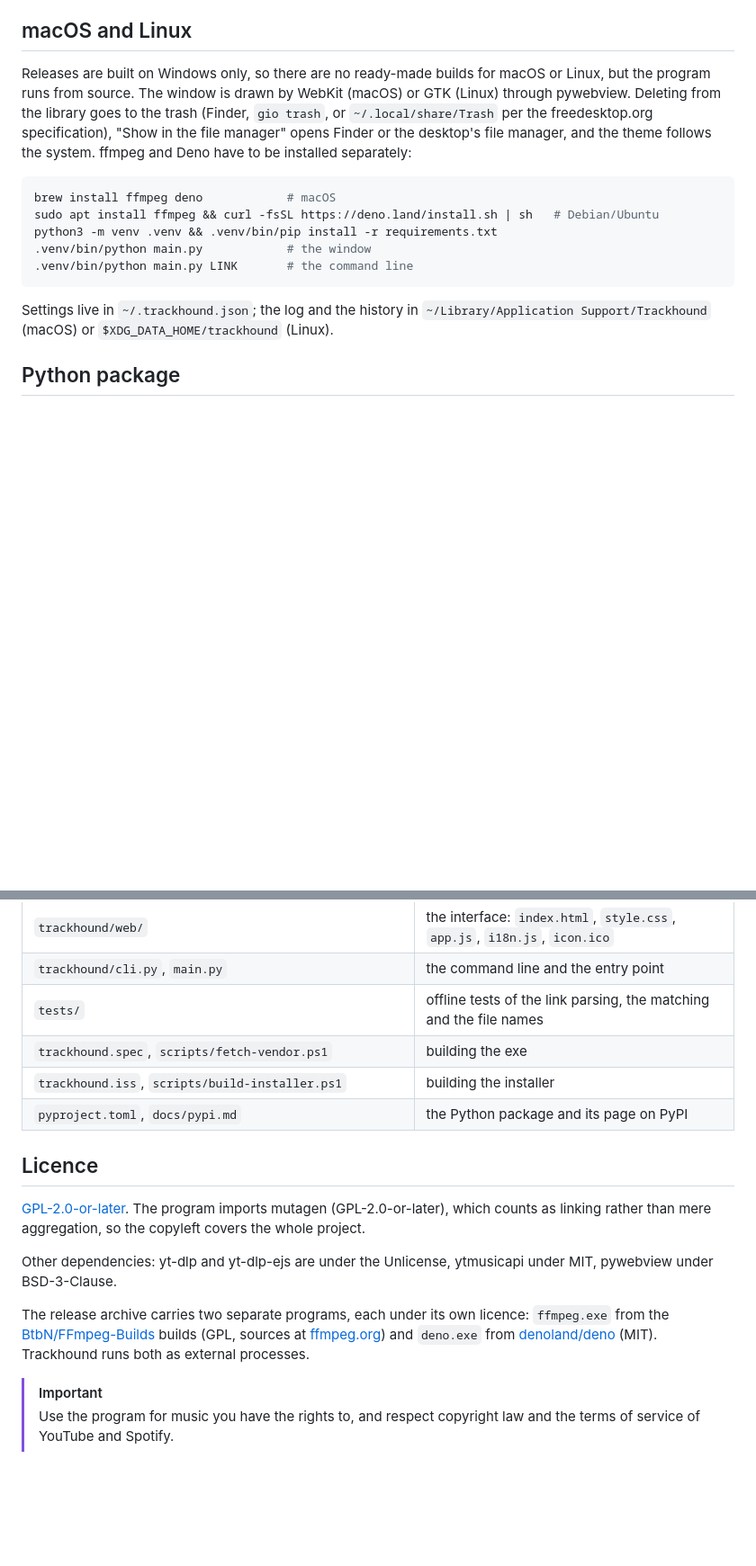
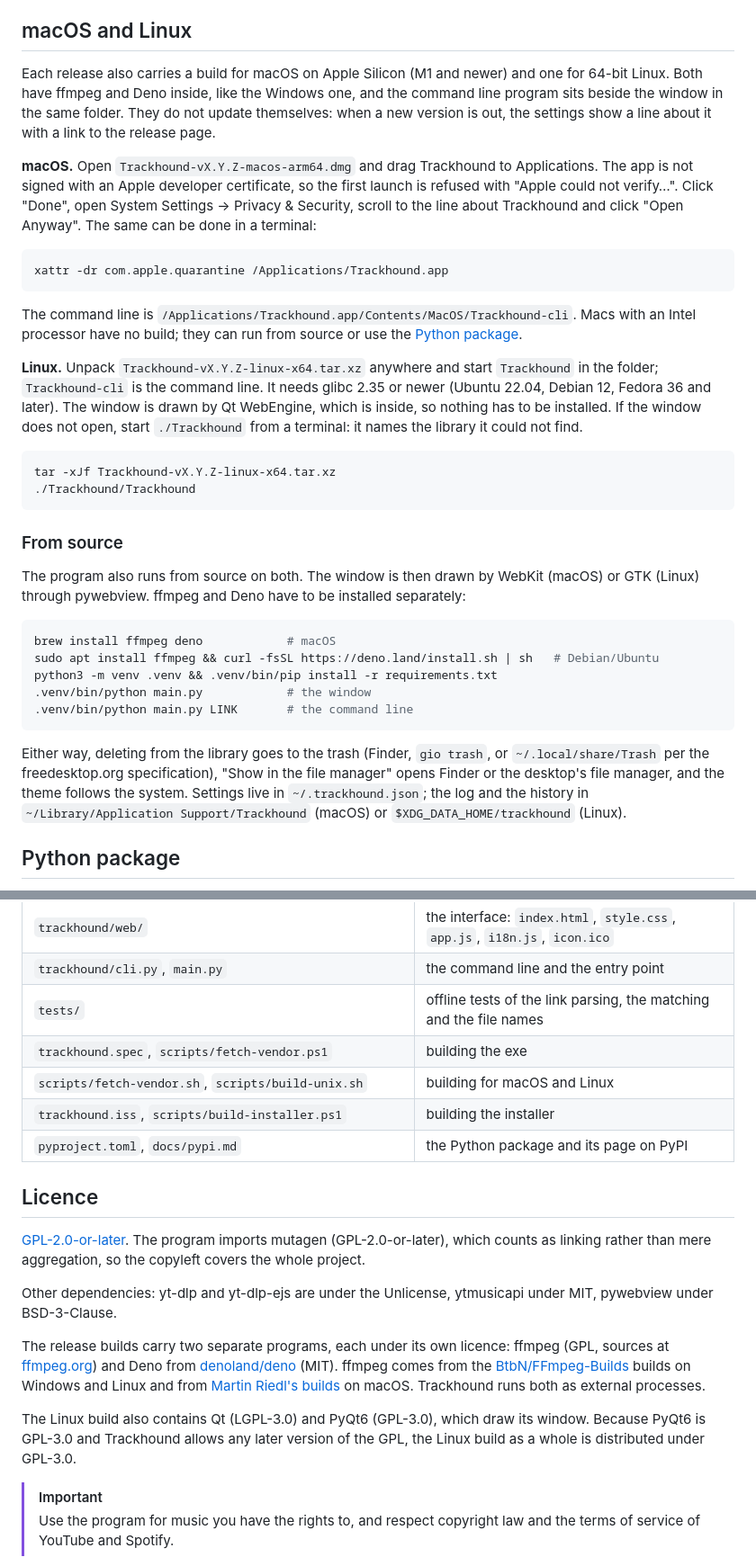
Before and after one commit to mojave333/trackhound, a Markdown page: README.md, 2 parts joined by grey strips. Shown at 90% size. GitHub-like rendering; blank space fills up the shorter version.

Commit message:
Describe the macOS and Linux builds in the README
How to get past Gatekeeper on macOS, what the Linux build needs, how both are built, and the licences of the ffmpeg and Qt they carry.

Co-Authored-By: Claude Opus 5 <noreply@anthropic.com>

````diff
--- a/README.md
+++ b/README.md
@@ -324,12 +324,40 @@ turns out too short, such as a 30-second SoundCloud Go+ preview, counts as a fai
 
 ## macOS and Linux
 
-Releases are built on Windows only, so there are no ready-made builds for macOS or Linux,
-but the program runs from source. The window is drawn by WebKit (macOS) or GTK (Linux)
-through pywebview. Deleting from the library goes to the trash (Finder, `gio trash`, or
-`~/.local/share/Trash` per the freedesktop.org specification), "Show in the file manager"
-opens Finder or the desktop's file manager, and the theme follows the system. ffmpeg and
-Deno have to be installed separately:
+Each release also carries a build for macOS on Apple Silicon (M1 and newer) and one for
+64-bit Linux. Both have ffmpeg and Deno inside, like the Windows one, and the command line
+program sits beside the window in the same folder. They do not update themselves: when a
+new version is out, the settings show a line about it with a link to the release page.
+
+**macOS.** Open `Trackhound-vX.Y.Z-macos-arm64.dmg` and drag Trackhound to Applications.
+The app is not signed with an Apple developer certificate, so the first launch is refused
+with "Apple could not verify…". Click "Done", open System Settings → Privacy & Security,
+scroll to the line about Trackhound and click "Open Anyway". The same can be done in a
+terminal:
+
+```sh
+xattr -dr com.apple.quarantine /Applications/Trackhound.app
+```
+
+The command line is `/Applications/Trackhound.app/Contents/MacOS/Trackhound-cli`. Macs with
+an Intel processor have no build; they can run from source or use the
+[Python package](#python-package).
+
+**Linux.** Unpack `Trackhound-vX.Y.Z-linux-x64.tar.xz` anywhere and start `Trackhound` in the
+folder; `Trackhound-cli` is the command line. It needs glibc 2.35 or newer (Ubuntu 22.04,
+Debian 12, Fedora 36 and later). The window is drawn by Qt WebEngine, which is inside, so
+nothing has to be installed. If the window does not open, start `./Trackhound` from a
+terminal: it names the library it could not find.
+
+```sh
+tar -xJf Trackhound-vX.Y.Z-linux-x64.tar.xz
+./Trackhound/Trackhound
+```
+
+### From source
+
+The program also runs from source on both. The window is then drawn by WebKit (macOS) or
+GTK (Linux) through pywebview. ffmpeg and Deno have to be installed separately:
 
 ```sh
 brew install ffmpeg deno            # macOS
@@ -339,8 +367,11 @@ python3 -m venv .venv && .venv/bin/pip install -r requirements.txt
 .venv/bin/python main.py LINK       # the command line
 ```
 
-Settings live in `~/.trackhound.json`; the log and the history in
-`~/Library/Application Support/Trackhound` (macOS) or `$XDG_DATA_HOME/trackhound` (Linux).
+Either way, deleting from the library goes to the trash (Finder, `gio trash`, or
+`~/.local/share/Trash` per the freedesktop.org specification), "Show in the file manager"
+opens Finder or the desktop's file manager, and the theme follows the system. Settings live
+in `~/.trackhound.json`; the log and the history in `~/Library/Application Support/Trackhound`
+(macOS) or `$XDG_DATA_HOME/trackhound` (Linux).
 
 ## Python package
 
@@ -465,6 +508,7 @@ The rest of `trackhound/` is the program built on top of it.
 | `trackhound/cli.py`, `main.py` | the command line and the entry point |
 | `tests/` | offline tests of the link parsing, the matching and the file names |
 | `trackhound.spec`, `scripts/fetch-vendor.ps1` | building the exe |
+| `scripts/fetch-vendor.sh`, `scripts/build-unix.sh` | building for macOS and Linux |
 | `trackhound.iss`, `scripts/build-installer.ps1` | building the installer |
 | `pyproject.toml`, `docs/pypi.md` | the Python package and its page on PyPI |
 
@@ -476,11 +520,16 @@ linking rather than mere aggregation, so the copyleft covers the whole project.
 Other dependencies: yt-dlp and yt-dlp-ejs are under the Unlicense, ytmusicapi under MIT,
 pywebview under BSD-3-Clause.
 
-The release archive carries two separate programs, each under its own licence: `ffmpeg.exe`
-from the [BtbN/FFmpeg-Builds](https://github.com/BtbN/FFmpeg-Builds) builds (GPL, sources at
-[ffmpeg.org](https://ffmpeg.org/download.html)) and `deno.exe` from
-[denoland/deno](https://github.com/denoland/deno) (MIT). Trackhound runs both as external
-processes.
+The release builds carry two separate programs, each under its own licence: ffmpeg (GPL,
+sources at [ffmpeg.org](https://ffmpeg.org/download.html)) and Deno from
+[denoland/deno](https://github.com/denoland/deno) (MIT). ffmpeg comes from the
+[BtbN/FFmpeg-Builds](https://github.com/BtbN/FFmpeg-Builds) builds on Windows and Linux and
+from [Martin Riedl's builds](https://ffmpeg.martin-riedl.de/) on macOS. Trackhound runs both
+as external processes.
+
+The Linux build also contains Qt (LGPL-3.0) and PyQt6 (GPL-3.0), which draw its window.
+Because PyQt6 is GPL-3.0 and Trackhound allows any later version of the GPL, the Linux
+build as a whole is distributed under GPL-3.0.
 
 > [!IMPORTANT]
 > Use the program for music you have the rights to, and respect copyright law and the terms
````
Also changed, not shown: other parts of README.md (+16 -4 lines).
